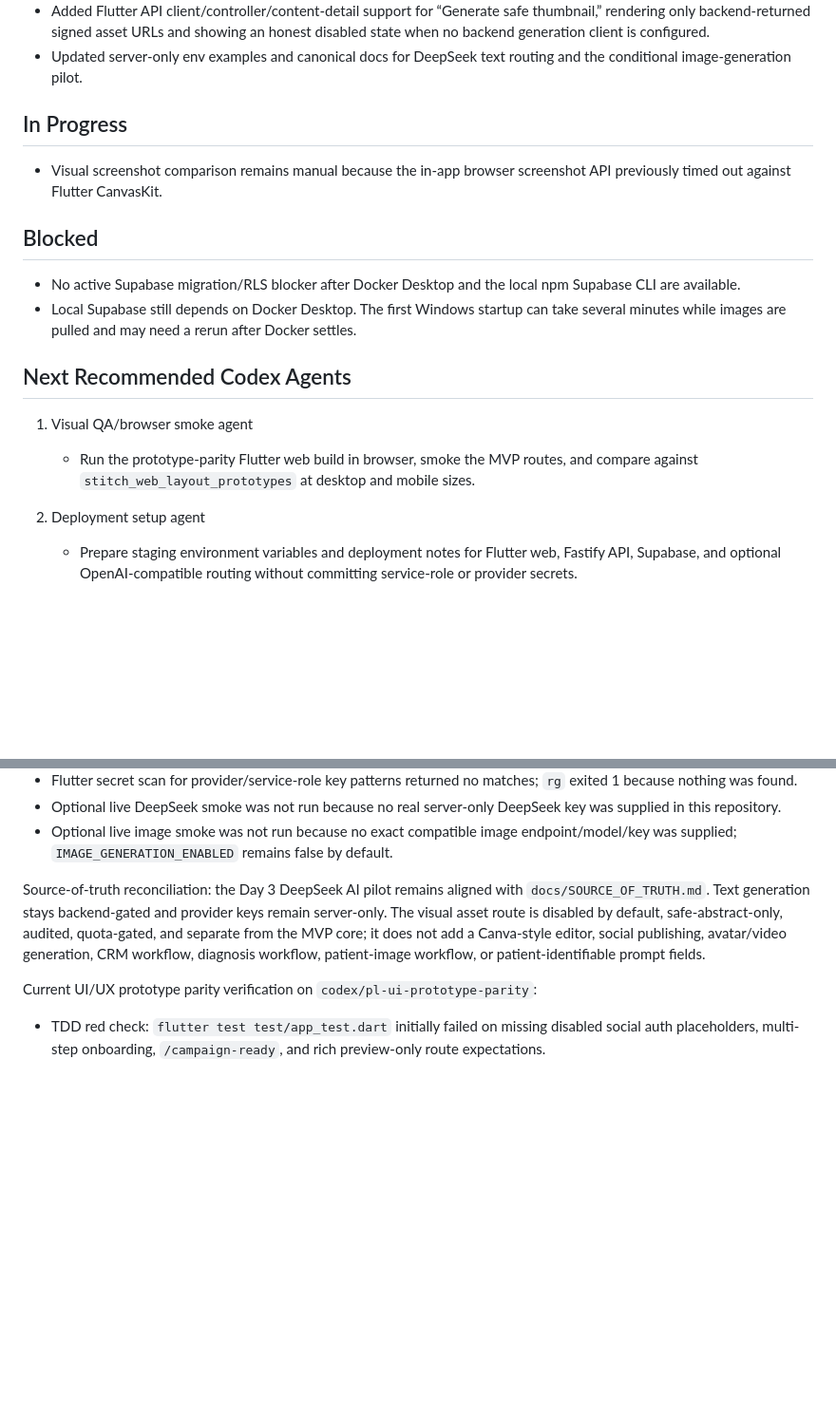
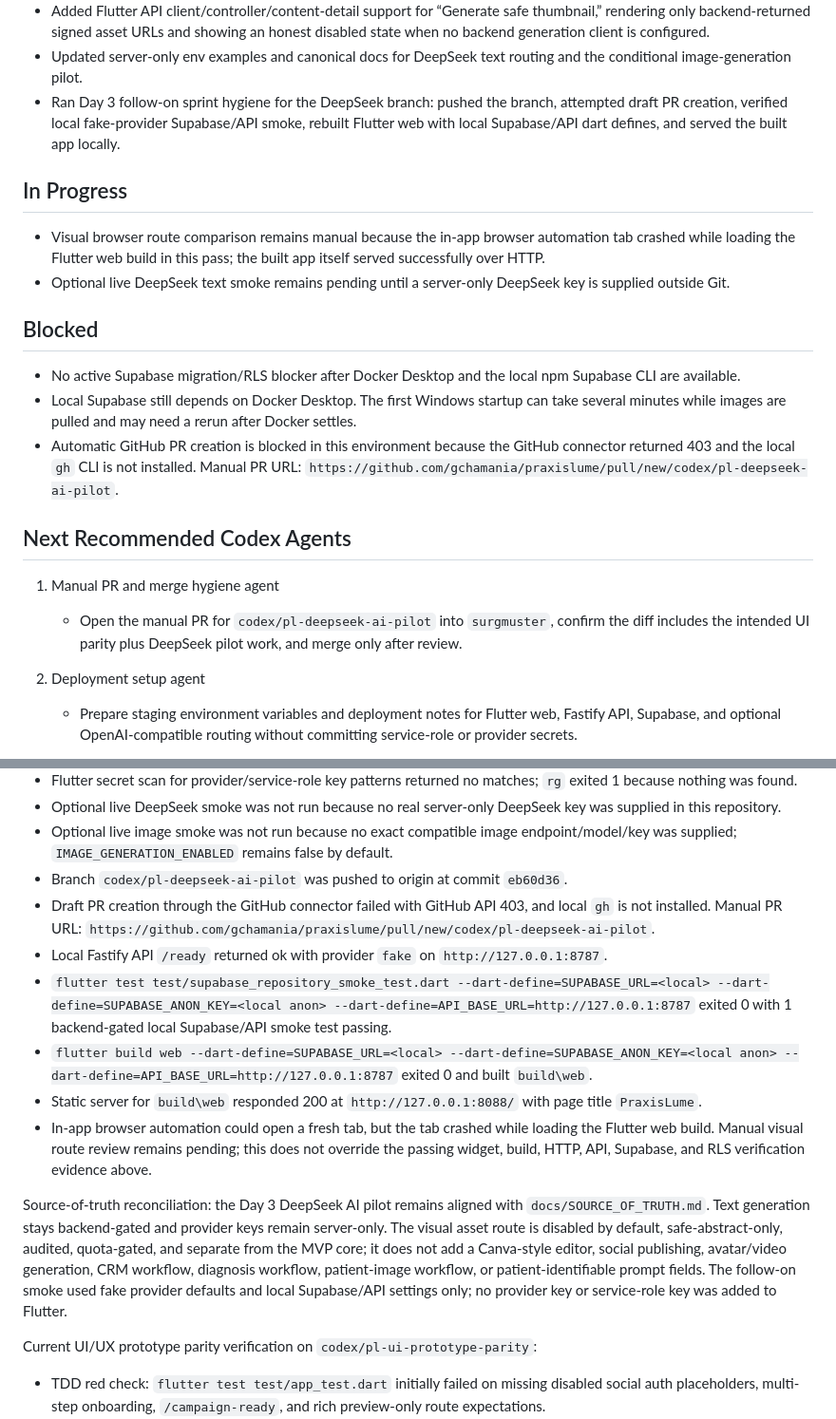
Before and after one commit to gchamania/praxislume, a Markdown page: docs/IMPLEMENTATION_STATUS.md, 2 parts joined by grey strips. Shown at 95% size. GitHub-like rendering; blank space fills up the shorter version.

Commit message:
docs: record Day 3 smoke follow-up

```diff
--- a/docs/IMPLEMENTATION_STATUS.md
+++ b/docs/IMPLEMENTATION_STATUS.md
@@ -203,20 +203,23 @@ Still enforced:
 - Expanded Supabase RLS verification to cover generated asset rows and `generated-assets` object isolation.
 - Added Flutter API client/controller/content-detail support for “Generate safe thumbnail,” rendering only backend-returned signed asset URLs and showing an honest disabled state when no backend generation client is configured.
 - Updated server-only env examples and canonical docs for DeepSeek text routing and the conditional image-generation pilot.
+- Ran Day 3 follow-on sprint hygiene for the DeepSeek branch: pushed the branch, attempted draft PR creation, verified local fake-provider Supabase/API smoke, rebuilt Flutter web with local Supabase/API dart defines, and served the built app locally.
 
 ## In Progress
 
-- Visual screenshot comparison remains manual because the in-app browser screenshot API previously timed out against Flutter CanvasKit.
+- Visual browser route comparison remains manual because the in-app browser automation tab crashed while loading the Flutter web build in this pass; the built app itself served successfully over HTTP.
+- Optional live DeepSeek text smoke remains pending until a server-only DeepSeek key is supplied outside Git.
 
 ## Blocked
 
 - No active Supabase migration/RLS blocker after Docker Desktop and the local npm Supabase CLI are available.
 - Local Supabase still depends on Docker Desktop. The first Windows startup can take several minutes while images are pulled and may need a rerun after Docker settles.
+- Automatic GitHub PR creation is blocked in this environment because the GitHub connector returned 403 and the local `gh` CLI is not installed. Manual PR URL: `https://github.com/gchamania/praxislume/pull/new/codex/pl-deepseek-ai-pilot`.
 
 ## Next Recommended Codex Agents
 
-1. Visual QA/browser smoke agent
-   - Run the prototype-parity Flutter web build in browser, smoke the MVP routes, and compare against `stitch_web_layout_prototypes` at desktop and mobile sizes.
+1. Manual PR and merge hygiene agent
+   - Open the manual PR for `codex/pl-deepseek-ai-pilot` into `surgmuster`, confirm the diff includes the intended UI parity plus DeepSeek pilot work, and merge only after review.
 
 2. Deployment setup agent
    - Prepare staging environment variables and deployment notes for Flutter web, Fastify API, Supabase, and optional OpenAI-compatible routing without committing service-role or provider secrets.
@@ -255,8 +258,15 @@ Current Day 3 DeepSeek AI pilot verification on `codex/pl-deepseek-ai-pilot`:
 - Flutter secret scan for provider/service-role key patterns returned no matches; `rg` exited 1 because nothing was found.
 - Optional live DeepSeek smoke was not run because no real server-only DeepSeek key was supplied in this repository.
 - Optional live image smoke was not run because no exact compatible image endpoint/model/key was supplied; `IMAGE_GENERATION_ENABLED` remains false by default.
+- Branch `codex/pl-deepseek-ai-pilot` was pushed to origin at commit `eb60d36`.
+- Draft PR creation through the GitHub connector failed with GitHub API 403, and local `gh` is not installed. Manual PR URL: `https://github.com/gchamania/praxislume/pull/new/codex/pl-deepseek-ai-pilot`.
+- Local Fastify API `/ready` returned ok with provider `fake` on `http://127.0.0.1:8787`.
+- `flutter test test/supabase_repository_smoke_test.dart --dart-define=SUPABASE_URL=<local> --dart-define=SUPABASE_ANON_KEY=<local anon> --dart-define=API_BASE_URL=http://127.0.0.1:8787` exited 0 with 1 backend-gated local Supabase/API smoke test passing.
+- `flutter build web --dart-define=SUPABASE_URL=<local> --dart-define=SUPABASE_ANON_KEY=<local anon> --dart-define=API_BASE_URL=http://127.0.0.1:8787` exited 0 and built `build\web`.
+- Static server for `build\web` responded 200 at `http://127.0.0.1:8088/` with page title `PraxisLume`.
+- In-app browser automation could open a fresh tab, but the tab crashed while loading the Flutter web build. Manual visual route review remains pending; this does not override the passing widget, build, HTTP, API, Supabase, and RLS verification evidence above.
 
-Source-of-truth reconciliation: the Day 3 DeepSeek AI pilot remains aligned with `docs/SOURCE_OF_TRUTH.md`. Text generation stays backend-gated and provider keys remain server-only. The visual asset route is disabled by default, safe-abstract-only, audited, quota-gated, and separate from the MVP core; it does not add a Canva-style editor, social publishing, avatar/video generation, CRM workflow, diagnosis workflow, patient-image workflow, or patient-identifiable prompt fields.
+Source-of-truth reconciliation: the Day 3 DeepSeek AI pilot remains aligned with `docs/SOURCE_OF_TRUTH.md`. Text generation stays backend-gated and provider keys remain server-only. The visual asset route is disabled by default, safe-abstract-only, audited, quota-gated, and separate from the MVP core; it does not add a Canva-style editor, social publishing, avatar/video generation, CRM workflow, diagnosis workflow, patient-image workflow, or patient-identifiable prompt fields. The follow-on smoke used fake provider defaults and local Supabase/API settings only; no provider key or service-role key was added to Flutter.
 
 Current UI/UX prototype parity verification on `codex/pl-ui-prototype-parity`:
 
```
